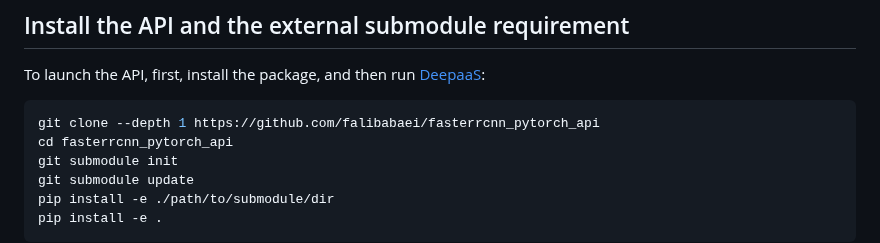
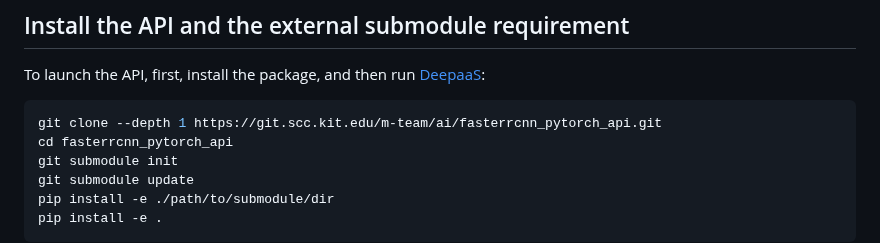
Before and after one commit to deephdc/fasterrcnn_pytorch_api, a Markdown page: README.md, the part around the change. Rendered like a GitHub page.

````diff
--- a/README.md
+++ b/README.md
@@ -21,7 +21,7 @@ In this repository, we have integrated a DeepaaS API into the existing codebase,
 To launch the API, first, install the package, and then run [DeepaaS](https://github.com/indigo-dc/DEEPaaS):
 
 ```bash
-git clone --depth 1 https://github.com/falibabaei/fasterrcnn_pytorch_api
+git clone --depth 1 https://git.scc.kit.edu/m-team/ai/fasterrcnn_pytorch_api.git
 cd fasterrcnn_pytorch_api
 git submodule init
 git submodule update
````
